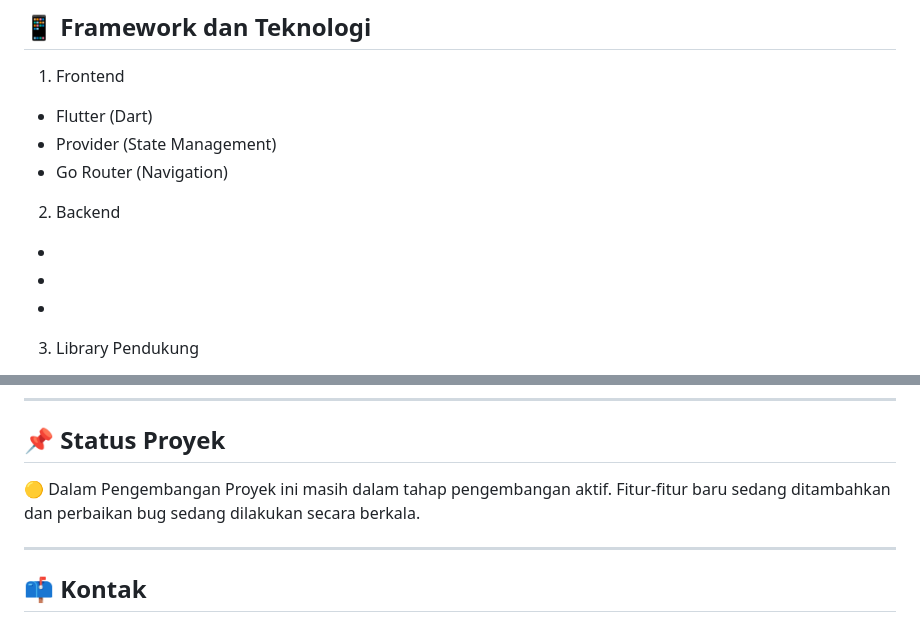
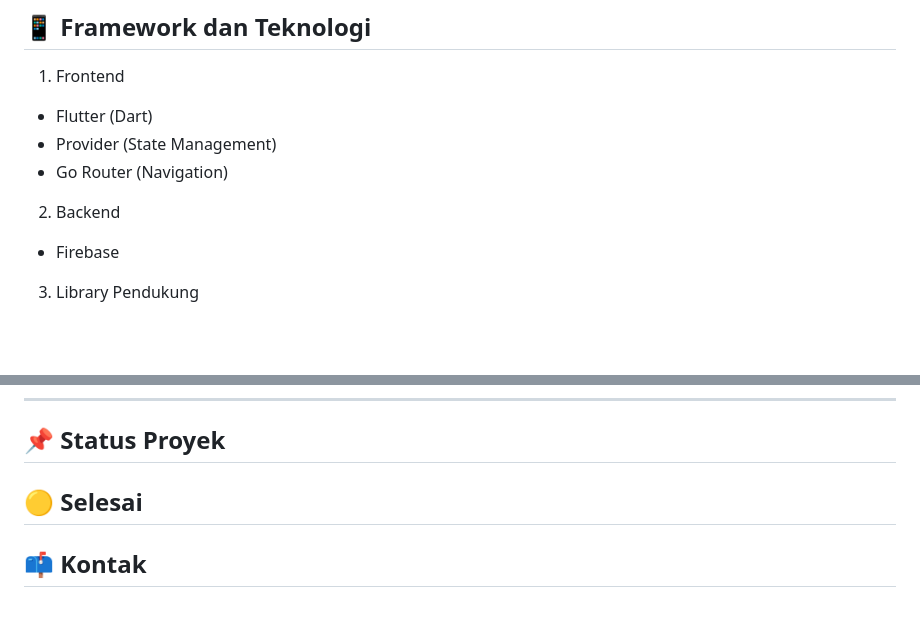
Before and after one commit to AlvindraRamadhan/IndoKos, a Markdown page: README.md, 2 parts joined by grey strips. Rendered like a GitHub page; blank space fills up the shorter version.

Commit message:
last commit

```diff
--- a/README.md
+++ b/README.md
@@ -43,9 +43,7 @@ Dengan antarmuka yang user-friendly dan sistem yang aman, IndoKos menjadi solusi
 - Provider (State Management)
 - Go Router (Navigation)
 2. Backend
--
--
--
+- Firebase
 3. Library Pendukung
 - Cached Network Image
 - Image Picker
@@ -144,10 +142,7 @@ Proyek ini dikembangkan sebagai bagian dari tugas mata kuliah Teknologi Mobile d
 
 ## 📌 Status Proyek
 
-🟡 Dalam Pengembangan
-Proyek ini masih dalam tahap pengembangan aktif. Fitur-fitur baru sedang ditambahkan dan perbaikan bug sedang dilakukan secara berkala.
-
-
+🟡 Selesai
 ---
 
 ## 📫 Kontak
```
